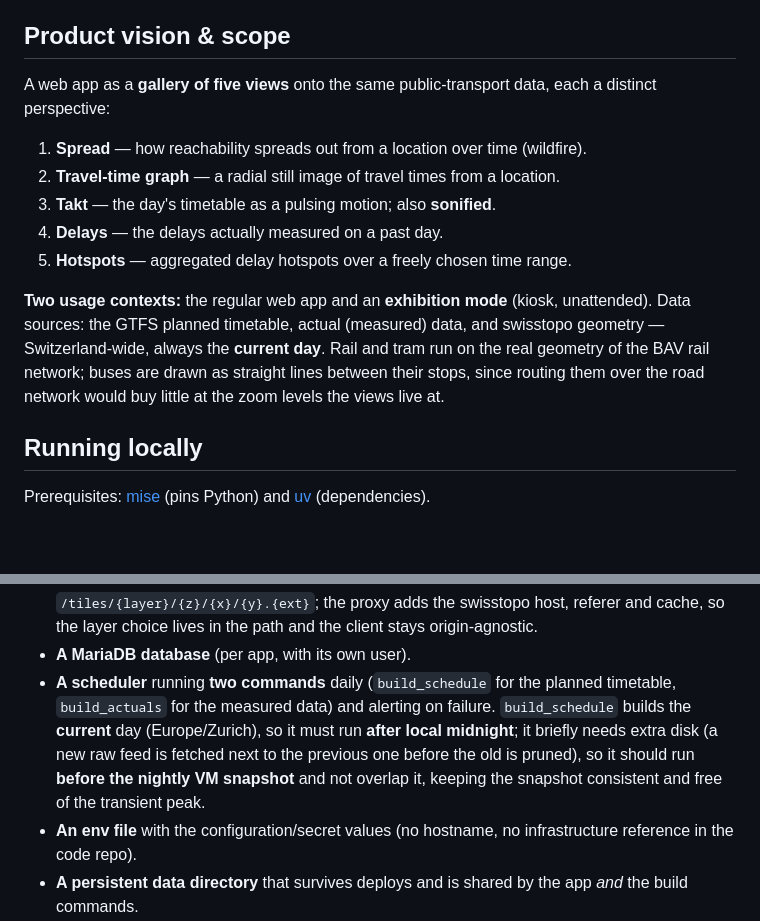
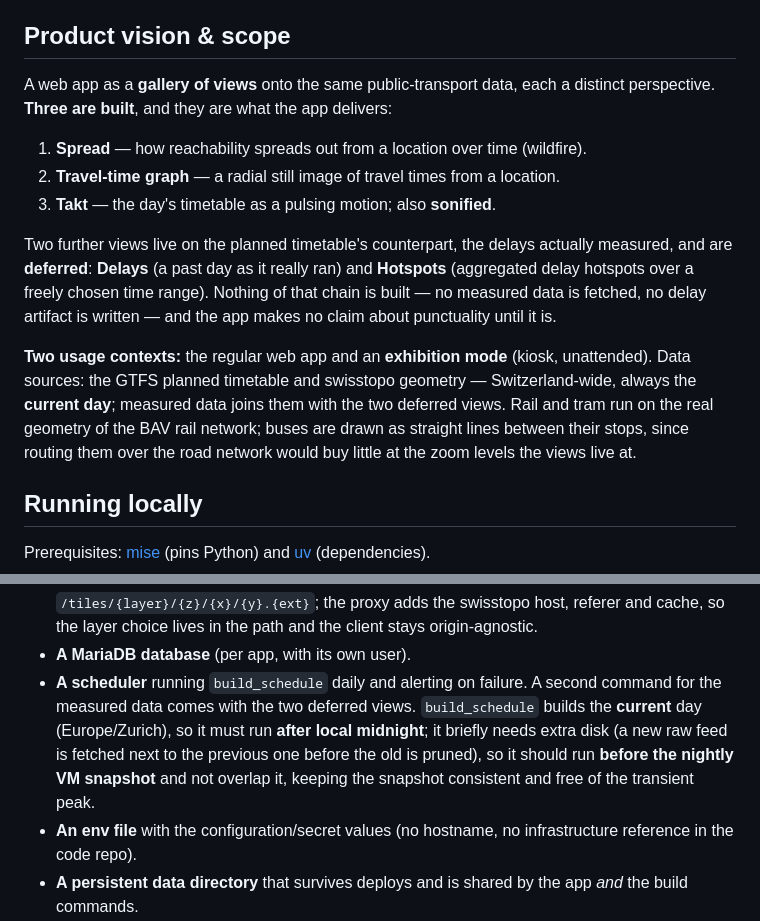
Before and after one commit to mullzk/in-time, a Markdown page: README.md, 2 parts joined by grey strips. Drawn GitHub-style; blank space fills up the shorter version.

Commit message:
Say the app delivers three views, not five
The delay and hotspot views are deferred: none of the measured-data
chain exists, so the README promised two views the app cannot show and
told the infrastructure to schedule a command that is not there.

State the three built views as what ships, name the other two as
deferred, and drop the measured data from the current sources.

```diff
--- a/README.md
+++ b/README.md
@@ -9,22 +9,27 @@ tempo) and _on time_ (Swiss punctuality).
 
 ## Product vision & scope
 
-A web app as a **gallery of five views** onto the same public-transport data,
-each a distinct perspective:
+A web app as a **gallery of views** onto the same public-transport data, each a
+distinct perspective. **Three are built**, and they are what the app delivers:
 
 1. **Spread** — how reachability spreads out from a location over time
    (wildfire).
 2. **Travel-time graph** — a radial still image of travel times from a location.
 3. **Takt** — the day's timetable as a pulsing motion; also **sonified**.
-4. **Delays** — the delays actually measured on a past day.
-5. **Hotspots** — aggregated delay hotspots over a freely chosen time range.
+
+Two further views live on the planned timetable's counterpart, the delays
+actually measured, and are **deferred**: **Delays** (a past day as it really
+ran) and **Hotspots** (aggregated delay hotspots over a freely chosen time
+range). Nothing of that chain is built — no measured data is fetched, no delay
+artifact is written — and the app makes no claim about punctuality until it is.
 
 **Two usage contexts:** the regular web app and an **exhibition mode** (kiosk,
-unattended). Data sources: the GTFS planned timetable, actual (measured) data,
-and swisstopo geometry — Switzerland-wide, always the **current day**. Rail and
-tram run on the real geometry of the BAV rail network; buses are drawn as
-straight lines between their stops, since routing them over the road network
-would buy little at the zoom levels the views live at.
+unattended). Data sources: the GTFS planned timetable and swisstopo geometry —
+Switzerland-wide, always the **current day**; measured data joins them with the
+two deferred views. Rail and tram run on the real geometry of the BAV rail
+network; buses are drawn as straight lines between their stops, since routing
+them over the road network would buy little at the zoom levels the views live
+at.
 
 ## Running locally
 
@@ -157,13 +162,13 @@ _All in Time_ expects of its runtime environment:
   proxy adds the swisstopo host, referer and cache, so the layer choice lives in
   the path and the client stays origin-agnostic.
 - **A MariaDB database** (per app, with its own user).
-- **A scheduler** running **two commands** daily (`build_schedule` for the
-  planned timetable, `build_actuals` for the measured data) and alerting on
-  failure. `build_schedule` builds the **current** day (Europe/Zurich), so it
-  must run **after local midnight**; it briefly needs extra disk (a new raw feed
-  is fetched next to the previous one before the old is pruned), so it should
-  run **before the nightly VM snapshot** and not overlap it, keeping the
-  snapshot consistent and free of the transient peak.
+- **A scheduler** running `build_schedule` daily and alerting on failure. A
+  second command for the measured data comes with the two deferred views.
+  `build_schedule` builds the **current** day (Europe/Zurich), so it must run
+  **after local midnight**; it briefly needs extra disk (a new raw feed is
+  fetched next to the previous one before the old is pruned), so it should run
+  **before the nightly VM snapshot** and not overlap it, keeping the snapshot
+  consistent and free of the transient peak.
 - **An env file** with the configuration/secret values (no hostname, no
   infrastructure reference in the code repo).
 - **A persistent data directory** that survives deploys and is shared by the app
```
Also changed, not shown: CLAUDE.md (+9 -8 lines).
